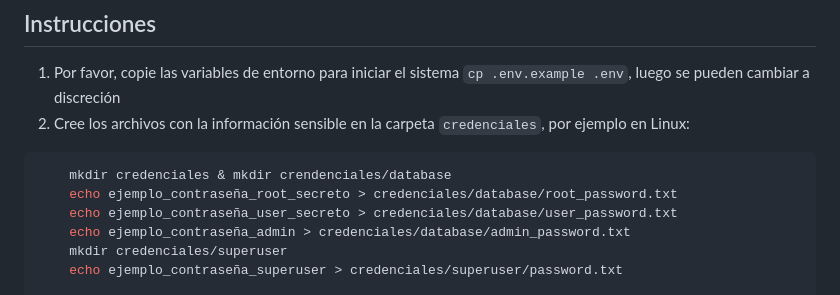
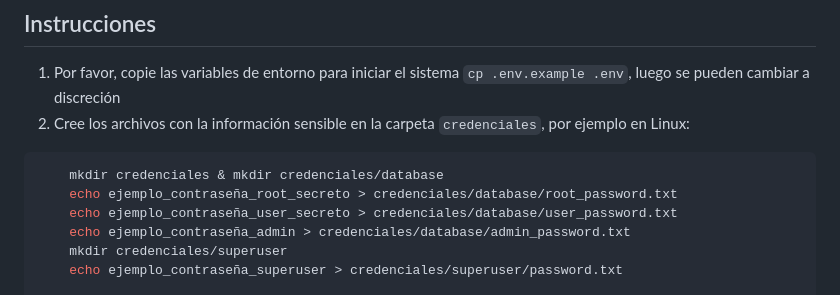
Before and after one commit to josejacomeb/esterilizaya-pillaro, a Markdown page: README.md, the part around the change. Rendered like a GitHub page.

Commit message:
readme: arreglar palabra

````diff
--- a/README.md
+++ b/README.md
@@ -29,7 +29,7 @@ Sistema de Gestión para automatizar las tareas de Esterilización de Bajo Costo
 1. Por favor, copie las variables de entorno para iniciar el sistema `cp .env.example .env`, luego se pueden cambiar a discreción
 2. Cree los archivos con la información sensible en la carpeta `credenciales`, por ejemplo en Linux:
 ```bash
-    mkdir credenciales & mkdir crendenciales/database
+    mkdir credenciales & mkdir credenciales/database
     echo ejemplo_contraseña_root_secreto > credenciales/database/root_password.txt
     echo ejemplo_contraseña_user_secreto > credenciales/database/user_password.txt
     echo ejemplo_contraseña_admin > credenciales/database/admin_password.txt
````
